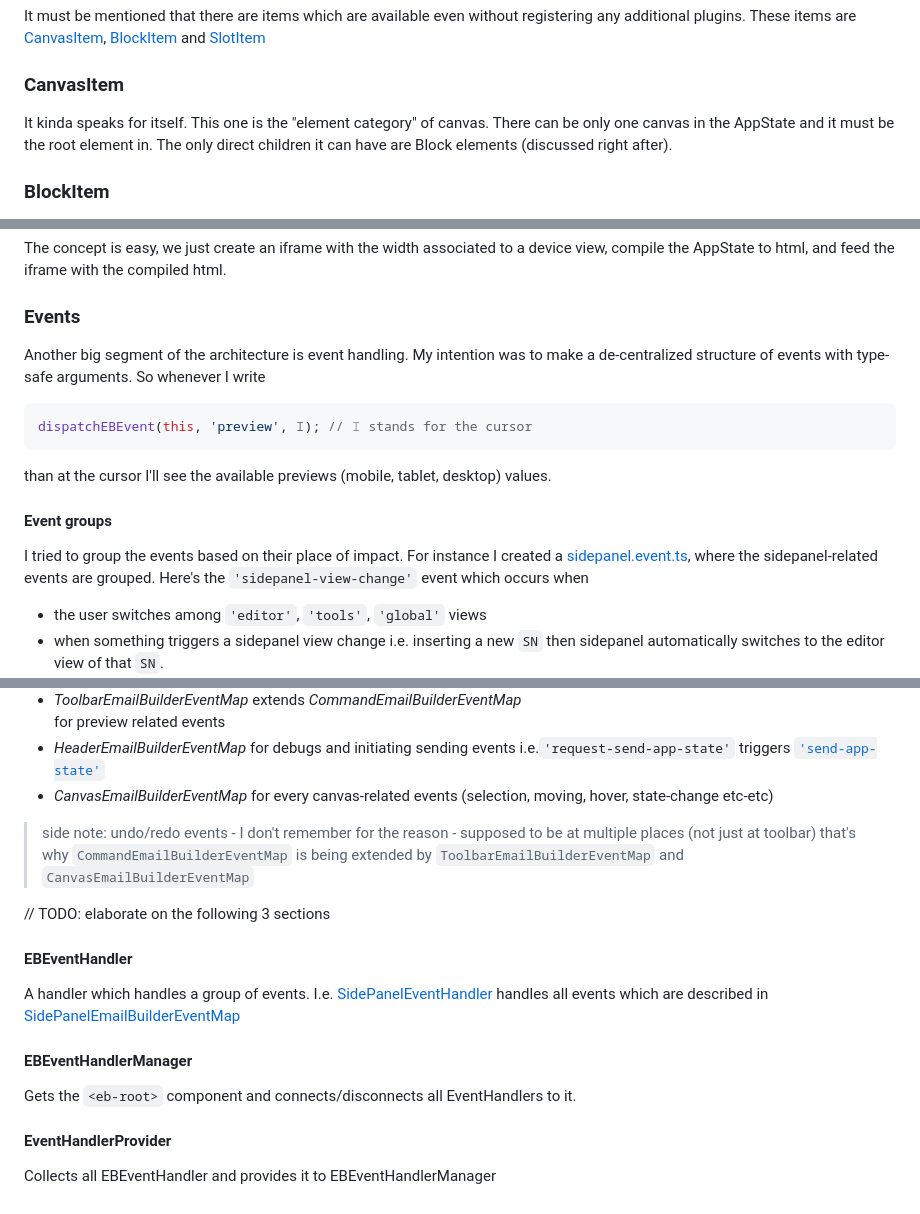
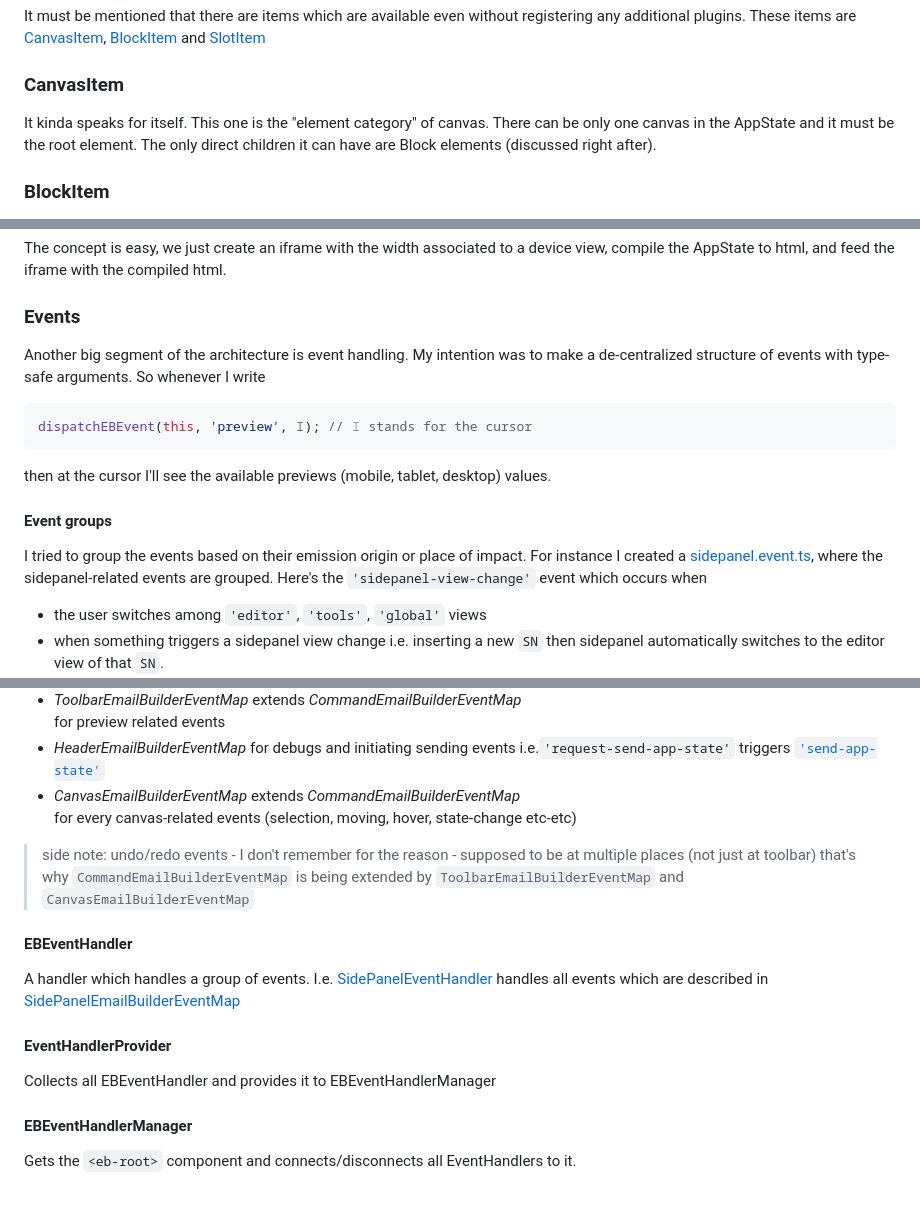
Before and after one commit to ocsi0520/mjml-email-builder, a Markdown page: docs/architecture.md, 3 parts joined by grey strips. Rendered like a GitHub page.

Commit message:
small refinements

````diff
--- a/docs/architecture.md
+++ b/docs/architecture.md
@@ -72,7 +72,7 @@ Whenever we want to load back the state we also use the StateNodeCompressor. The
 It must be mentioned that there are items which are available even without registering any additional plugins. These items are [CanvasItem](../src/AppState/BuiltInItem/Canvas/CanvasItem.ts), [BlockItem](../src/AppState/BuiltInItem/Block/BlockItem.ts) and [SlotItem](../src/AppState/BuiltInItem/Slot/SlotItem.ts)
 
 ### CanvasItem
-It kinda speaks for itself. This one is the "element category" of canvas. There can be only one canvas in the AppState and it must be the root element in.
+It kinda speaks for itself. This one is the "element category" of canvas. There can be only one canvas in the AppState and it must be the root element.
 The only direct children it can have are Block elements (discussed right after).
 
 ### BlockItem
@@ -173,14 +173,16 @@ The concept is easy, we just create an iframe with the width associated to a dev
 
 ### Events
 
-Another big segment of the architecture is event handling. My intention was to make a de-centralized structure of events with type-safe arguments. So whenever I write
+Another big segment of the architecture is event handling.
+My intention was to make a de-centralized structure of events with type-safe arguments.
+So whenever I write
 ```typescript
 dispatchEBEvent(this, 'preview', 𝙸); // 𝙸 stands for the cursor
 ```
-than at the cursor I'll see the available previews (mobile, tablet, desktop) values.
+then at the cursor I'll see the available previews (mobile, tablet, desktop) values.
 
 #### Event groups
-I tried to group the events based on their place of impact.
+I tried to group the events based on their emission origin or place of impact.
 For instance I created a [sidepanel.event.ts](../src/events/sidepanel.event.ts), where the sidepanel-related events are grouped.
 Here's the `'sidepanel-view-change'` event which occurs when
 - the user switches among `'editor'`, `'tools'`, `'global'` views
@@ -194,16 +196,15 @@ These are the groups that were created:
 for preview related events
 - *HeaderEmailBuilderEventMap* for debugs and initiating sending events
 i.e.`'request-send-app-state'` triggers [`'send-app-state'`](../src/events/handlers/provider/HeaderEventHandler.ts?plane1#L86)
-- *CanvasEmailBuilderEventMap* for every canvas-related events (selection, moving, hover, state-change etc-etc)
+- *CanvasEmailBuilderEventMap* extends *CommandEmailBuilderEventMap* \
+for every canvas-related events (selection, moving, hover, state-change etc-etc)
 
 > side note: undo/redo events - I don't remember for the reason - supposed to be at multiple places (not just at toolbar)
 > that's why `CommandEmailBuilderEventMap` is being extended by `ToolbarEmailBuilderEventMap` and `CanvasEmailBuilderEventMap`
 
-// TODO: elaborate on the following 3 sections
-
 #### EBEventHandler
 A handler which handles a group of events. I.e. [SidePanelEventHandler](../src/events/handlers/provider/SidePanelEventHandler.ts) handles all events which are described in [SidePanelEmailBuilderEventMap](../src/events/sidepanel.event.ts)
+#### EventHandlerProvider
+Collects all EBEventHandler and provides it to EBEventHandlerManager
 #### EBEventHandlerManager
 Gets the `<eb-root>` component and connects/disconnects all EventHandlers to it.
-#### EventHandlerProvider
-Collects all EBEventHandler and provides it to EBEventHandlerManager
````
Also changed, not shown: docs/mistakes.md (+1 -1 lines).
